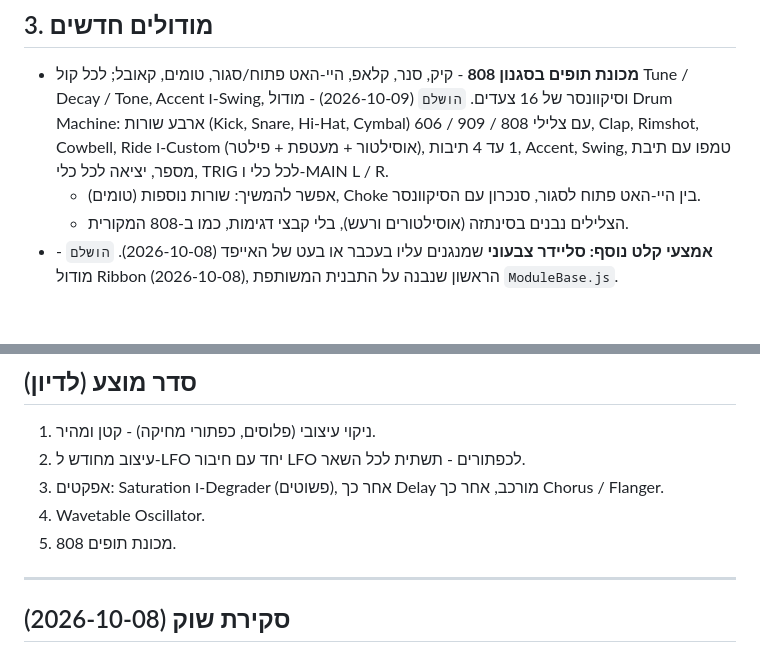
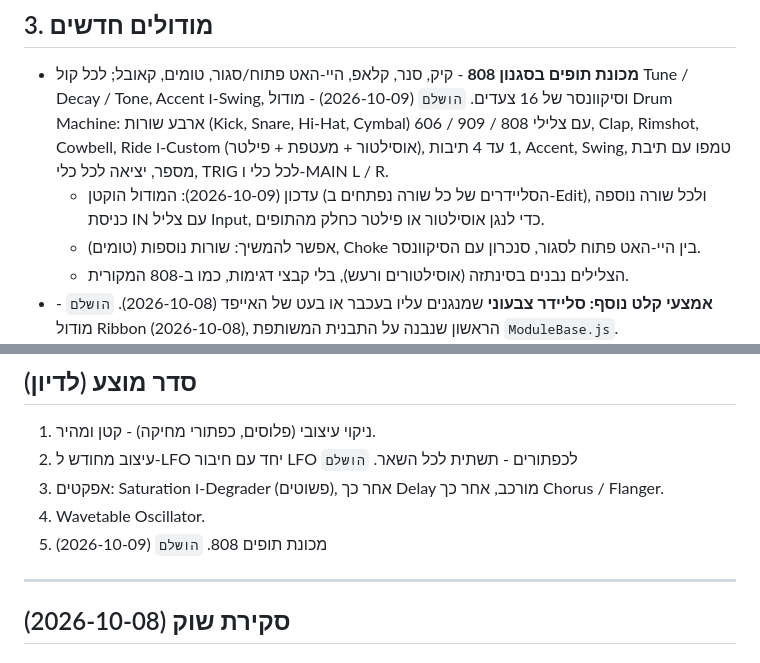
Before and after one commit to noambartov/sound-playground, a Markdown page: ROADMAP.md, 2 parts joined by grey strips. Drawn GitHub-style; blank space fills up the shorter version.

Commit message:
ROADMAP: mark drum machine done (#20)
Claude-Session: https://claude.ai/code/session_01Y1NcipParyDonXiWNDQEJH

Co-authored-by: Claude <noreply@anthropic.com>

```diff
--- a/ROADMAP.md
+++ b/ROADMAP.md
@@ -21,6 +21,7 @@
 
 ## 3. מודולים חדשים
 - **מכונת תופים בסגנון 808** - קיק, סנר, קלאפ, היי-האט פתוח/סגור, טומים, קאובל; לכל קול Tune / Decay / Tone, Accent ו-Swing, וסיקוונסר של 16 צעדים. `הושלם` (2026-10-09) - מודול Drum Machine: ארבע שורות (Kick, Snare, Hi-Hat, Cymbal) עם צלילי 808 / 909 / 606, Clap, Rimshot, Cowbell, Ride ו-Custom (אוסילטור + מעטפת + פילטר), 1 עד 4 תיבות, Accent, Swing, טמפו עם תיבת מספר, יציאה לכל כלי, TRIG לכל כלי ו-MAIN L / R.
+  - עדכון (2026-10-09): המודול הוקטן (הסליידרים של כל שורה נפתחים ב-Edit), ולכל שורה נוספה כניסת IN עם צליל Input, כדי לנגן אוסילטור או פילטר כחלק מהתופים.
   - אפשר להמשיך: שורות נוספות (טומים), Choke בין היי-האט פתוח לסגור, סנכרון עם הסיקוונסר.
   - הצלילים נבנים בסינתזה (אוסילטורים ורעש), בלי קבצי דגימות, כמו ב-808 המקורית.
 - **אמצעי קלט נוסף: סליידר צבעוני** שמנגנים עליו בעכבר או בעט של האייפד (2026-10-08). `הושלם` - מודול Ribbon (2026-10-08), הראשון שנבנה על התבנית המשותפת `ModuleBase.js`.
@@ -44,10 +45,10 @@
 
 ## סדר מוצע (לדיון)
 1. ניקוי עיצובי (פלוסים, כפתורי מחיקה) - קטן ומהיר.
-2. עיצוב מחודש ל-LFO יחד עם חיבור LFO לכפתורים - תשתית לכל השאר.
+2. עיצוב מחודש ל-LFO יחד עם חיבור LFO לכפתורים - תשתית לכל השאר. `הושלם`
 3. אפקטים: Saturation ו-Degrader (פשוטים), אחר כך Delay מורכב, אחר כך Chorus / Flanger.
 4. Wavetable Oscillator.
-5. מכונת תופים 808.
+5. מכונת תופים 808. `הושלם` (2026-10-09)
 
 ---
 
```
Also changed, not shown: architecture.md (+1 -0 lines).
